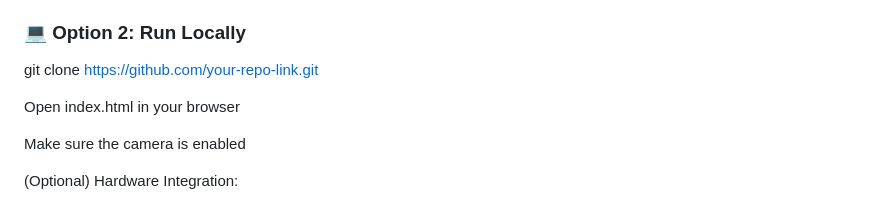
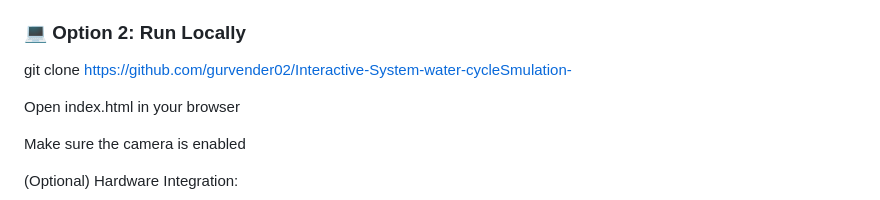
Before and after one commit to gurvender02/Interactive-System-water-cycleSmulation-, a Markdown page: README.md, the part around one of its changes. GitHub-like rendering.

```diff
--- a/README.md
+++ b/README.md
@@ -38,7 +38,7 @@ This simulation visually teaches:
 
 ### 💻 Option 2: Run Locally
 
-git clone https://github.com/your-repo-link.git
+git clone https://github.com/gurvender02/Interactive-System-water-cycleSmulation-
 
 Open index.html in your browser
 
```
Also changed, not shown: other parts of README.md (+2 -2 lines).
